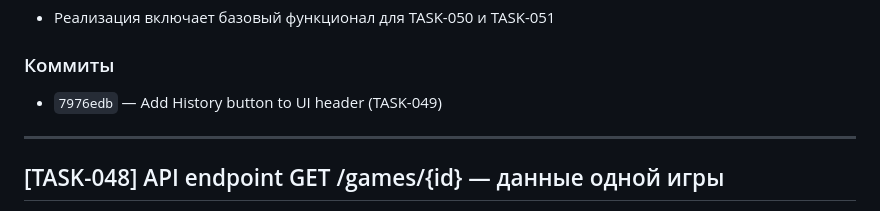
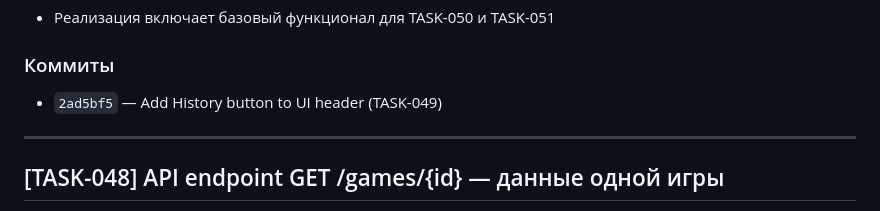
Before and after one commit to Evgexajs/spyfallAI, a Markdown page: progress.md, the part around the change. Rendered like a GitHub page.

Commit message:
Update TASK-049 progress entry with correct commit hash
Co-Authored-By: Claude Opus 4.5 <noreply@anthropic.com>

```diff
--- a/progress.md
+++ b/progress.md
@@ -49,7 +49,7 @@
 - Реализация включает базовый функционал для TASK-050 и TASK-051
 
 ### Коммиты
-- `7976edb` — Add History button to UI header (TASK-049)
+- `2ad5bf5` — Add History button to UI header (TASK-049)
 
 ---
 
```
